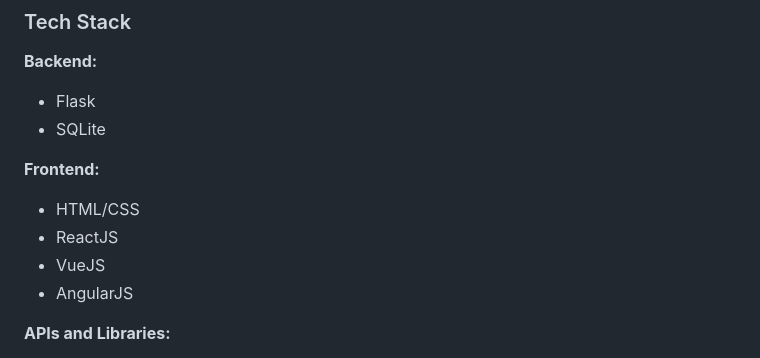
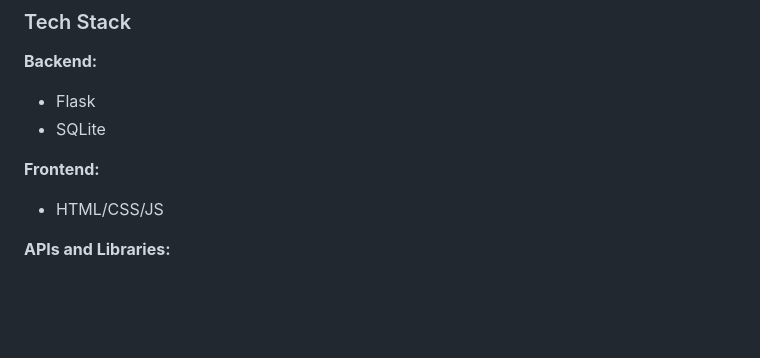
Before and after one commit to nathanalbe/FinnTrack, a Markdown page: README.md, the part around the change. Drawn GitHub-style; blank space fills up the shorter version.

```diff
--- a/README.md
+++ b/README.md
@@ -26,10 +26,7 @@ FinTrack is a personal finance management application designed to help users kee
 - SQLite
 
 **Frontend:**
-- HTML/CSS
-- ReactJS
-- VueJS
-- AngularJS
+- HTML/CSS/JS
 
 **APIs and Libraries:**
 - **Plaid:** For financial data aggregation and transactions. [Plaid Documentation](https://plaid.com/docs/)
```
